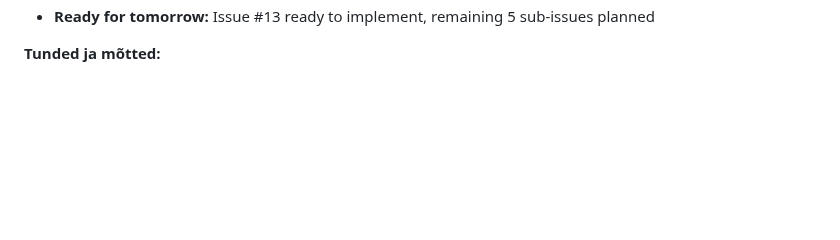
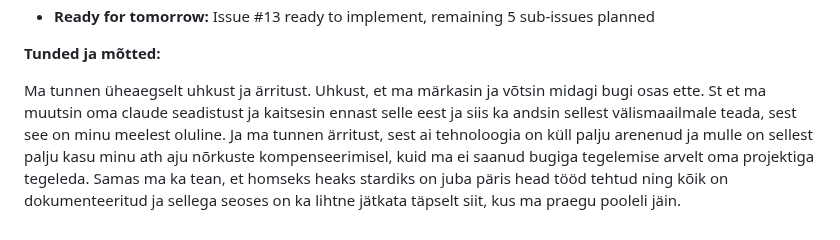
Before and after one commit to Anne-dot/coda-eesti, a Markdown page: PROGRESS_UPDATES.md, the part around the change. Drawn GitHub-style; blank space fills up the shorter version.

```diff
--- a/PROGRESS_UPDATES.md
+++ b/PROGRESS_UPDATES.md
@@ -73,3 +73,5 @@ Mul on suitsunälg. Mul on hea meel, et see oluline osa sai tehtud ja samas nagu
 - **Ready for tomorrow:** Issue #13 ready to implement, remaining 5 sub-issues planned
 
 **Tunded ja mõtted:**
+
+Ma tunnen üheaegselt uhkust ja ärritust. Uhkust, et ma märkasin ja võtsin midagi bugi osas ette. St et ma muutsin oma claude seadistust ja kaitsesin ennast selle eest ja siis ka andsin sellest välismaailmale teada, sest see on minu meelest oluline. Ja ma tunnen ärritust, sest ai tehnoloogia on küll palju arenenud ja mulle on sellest palju kasu minu ath aju nõrkuste kompenseerimisel, kuid ma ei saanud bugiga tegelemise arvelt oma projektiga tegeleda. Samas ma ka tean, et homseks heaks stardiks on juba päris head tööd tehtud ning kõik on dokumenteeritud ja sellega seoses on ka lihtne jätkata täpselt siit, kus ma praegu pooleli jäin.
```
Also changed, not shown: TODO.md (+6 -0 lines).
